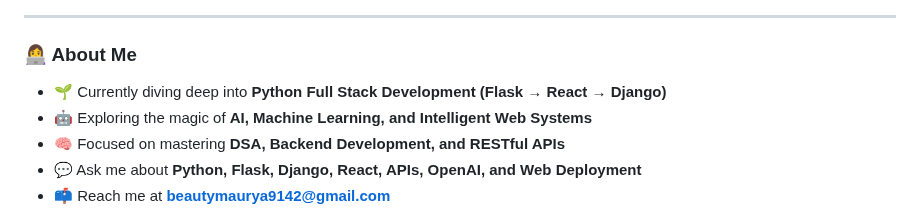
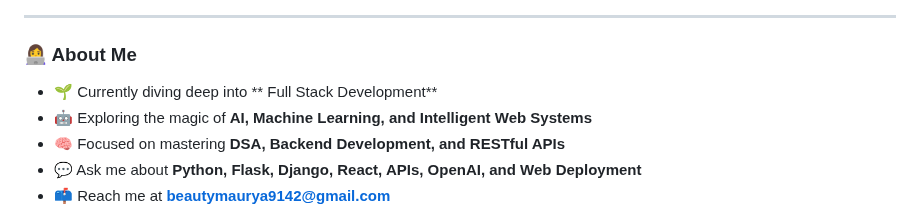
Before and after one commit to BeautyMauryaa/BeautyMauryaa, a Markdown page: README.md, the part around the change. Rendered like a GitHub page.

Commit message:
Update About Me section in README.md

```diff
--- a/README.md
+++ b/README.md
@@ -9,7 +9,7 @@
 ---
 
 ### 👩‍💻 About Me
-- 🌱 Currently diving deep into **Python Full Stack Development (Flask → React → Django)**
+- 🌱 Currently diving deep into ** Full Stack Development**
 - 🤖 Exploring the magic of **AI, Machine Learning, and Intelligent Web Systems**
 - 🧠 Focused on mastering **DSA, Backend Development, and RESTful APIs**
 - 💬 Ask me about **Python, Flask, Django, React, APIs, OpenAI, and Web Deployment**
```
